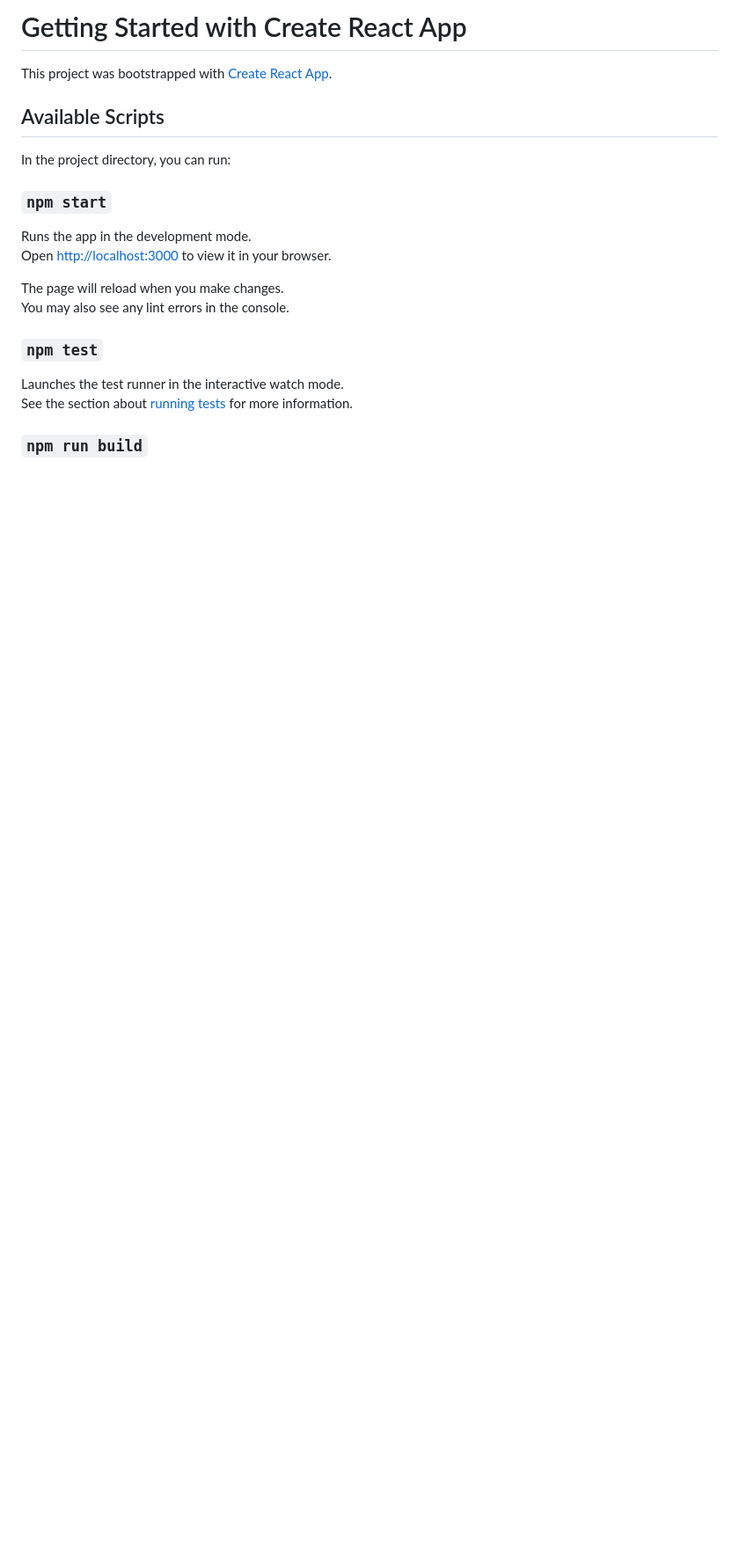
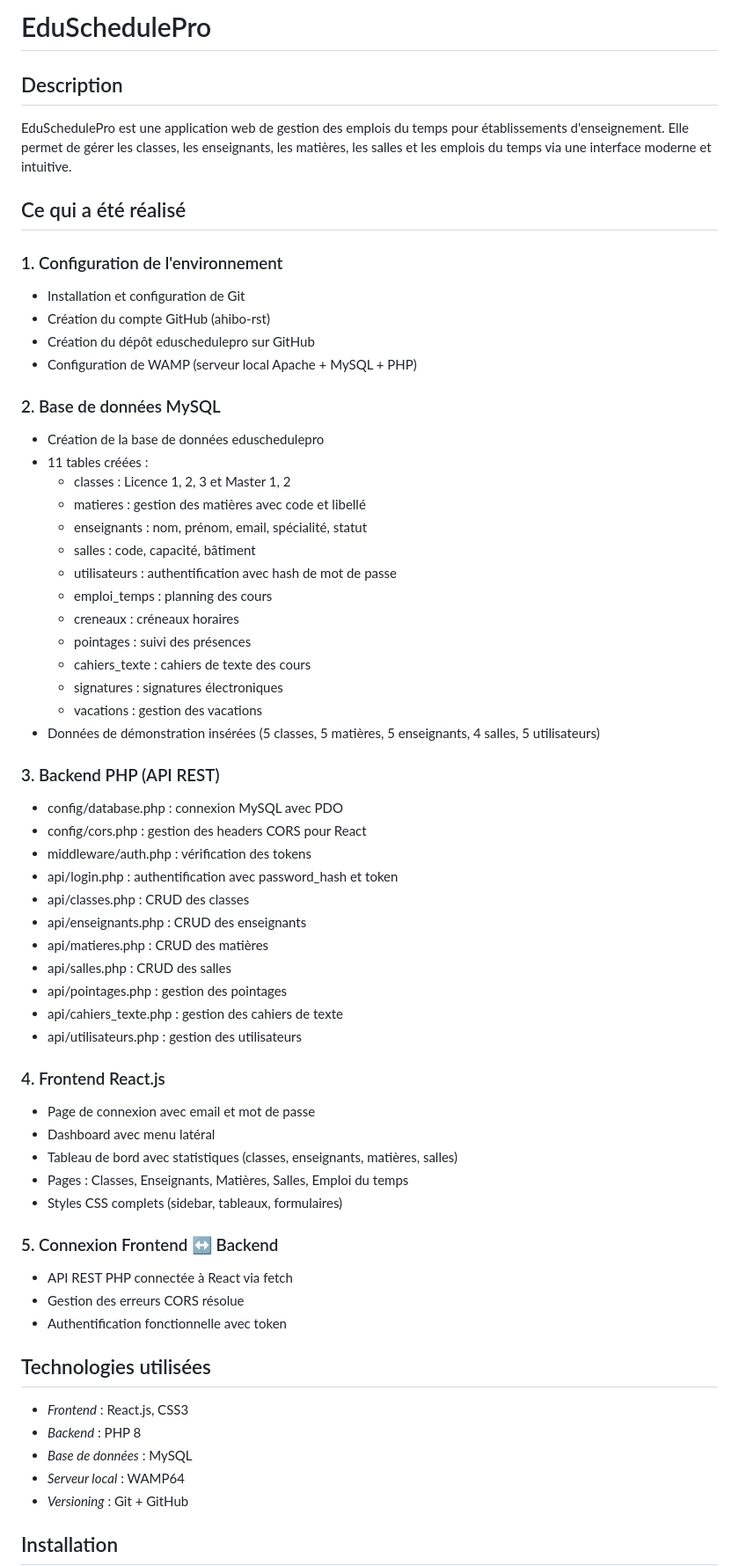
Before and after one commit to ahibo-rst/eduschedulepro, a Markdown page: frontend/README.md, the part around one of its changes. Shown at 88% size. Rendered like a GitHub page; blank space fills up the shorter version.

Commit message:
README mis à jour

```diff
--- a/frontend/README.md
+++ b/frontend/README.md
@@ -1,23 +1,63 @@
-# Getting Started with Create React App
+# EduSchedulePro
 
-This project was bootstrapped with [Create React App](https://github.com/facebook/create-react-app).
+## Description
+EduSchedulePro est une application web de gestion des emplois du temps pour établissements d'enseignement. Elle permet de gérer les classes, les enseignants, les matières, les salles et les emplois du temps via une interface moderne et intuitive.
 
-## Available Scripts
+## Ce qui a été réalisé
 
-In the project directory, you can run:
+### 1. Configuration de l'environnement
+- Installation et configuration de Git
+- Création du compte GitHub (ahibo-rst)
+- Création du dépôt eduschedulepro sur GitHub
+- Configuration de WAMP (serveur local Apache + MySQL + PHP)
 
-### `npm start`
+### 2. Base de données MySQL
+- Création de la base de données eduschedulepro
+- 11 tables créées :
+  - classes : Licence 1, 2, 3 et Master 1, 2
+  - matieres : gestion des matières avec code et libellé
+  - enseignants : nom, prénom, email, spécialité, statut
+  - salles : code, capacité, bâtiment
+  - utilisateurs : authentification avec hash de mot de passe
+  - emploi_temps : planning des cours
+  - creneaux : créneaux horaires
+  - pointages : suivi des présences
+  - cahiers_texte : cahiers de texte des cours
+  - signatures : signatures électroniques
+  - vacations : gestion des vacations
+- Données de démonstration insérées (5 classes, 5 matières, 5 enseignants, 4 salles, 5 utilisateurs)
 
-Runs the app in the development mode.\
-Open [http://localhost:3000](http://localhost:3000) to view it in your browser.
+### 3. Backend PHP (API REST)
+- config/database.php : connexion MySQL avec PDO
+- config/cors.php : gestion des headers CORS pour React
+- middleware/auth.php : vérification des tokens
+- api/login.php : authentification avec password_hash et token
+- api/classes.php : CRUD des classes
+- api/enseignants.php : CRUD des enseignants
+- api/matieres.php : CRUD des matières
+- api/salles.php : CRUD des salles
+- api/pointages.php : gestion des pointages
+- api/cahiers_texte.php : gestion des cahiers de texte
+- api/utilisateurs.php : gestion des utilisateurs
 
-The page will reload when you make changes.\
-You may also see any lint errors in the console.
+### 4. Frontend React.js
+- Page de connexion avec email et mot de passe
+- Dashboard avec menu latéral
+- Tableau de bord avec statistiques (classes, enseignants, matières, salles)
+- Pages : Classes, Enseignants, Matières, Salles, Emploi du temps
+- Styles CSS complets (sidebar, tableaux, formulaires)
 
-### `npm test`
+### 5. Connexion Frontend ↔️ Backend
+- API REST PHP connectée à React via fetch
+- Gestion des erreurs CORS résolue
+- Authentification fonctionnelle avec token
 
-Launches the test runner in the interactive watch mode.\
-See the section about [running tests](https://facebook.github.io/create-react-app/docs/running-tests) for more information.
+## Technologies utilisées
+- *Frontend* : React.js, CSS3
+- *Backend* : PHP 8
+- *Base de données* : MySQL
+- *Serveur local* : WAMP64
+- *Versioning* : Git + GitHub
 
-### `npm run build`
+## Installation
 
```
Also changed, not shown: other parts of frontend/README.md (+30 -42 lines).
